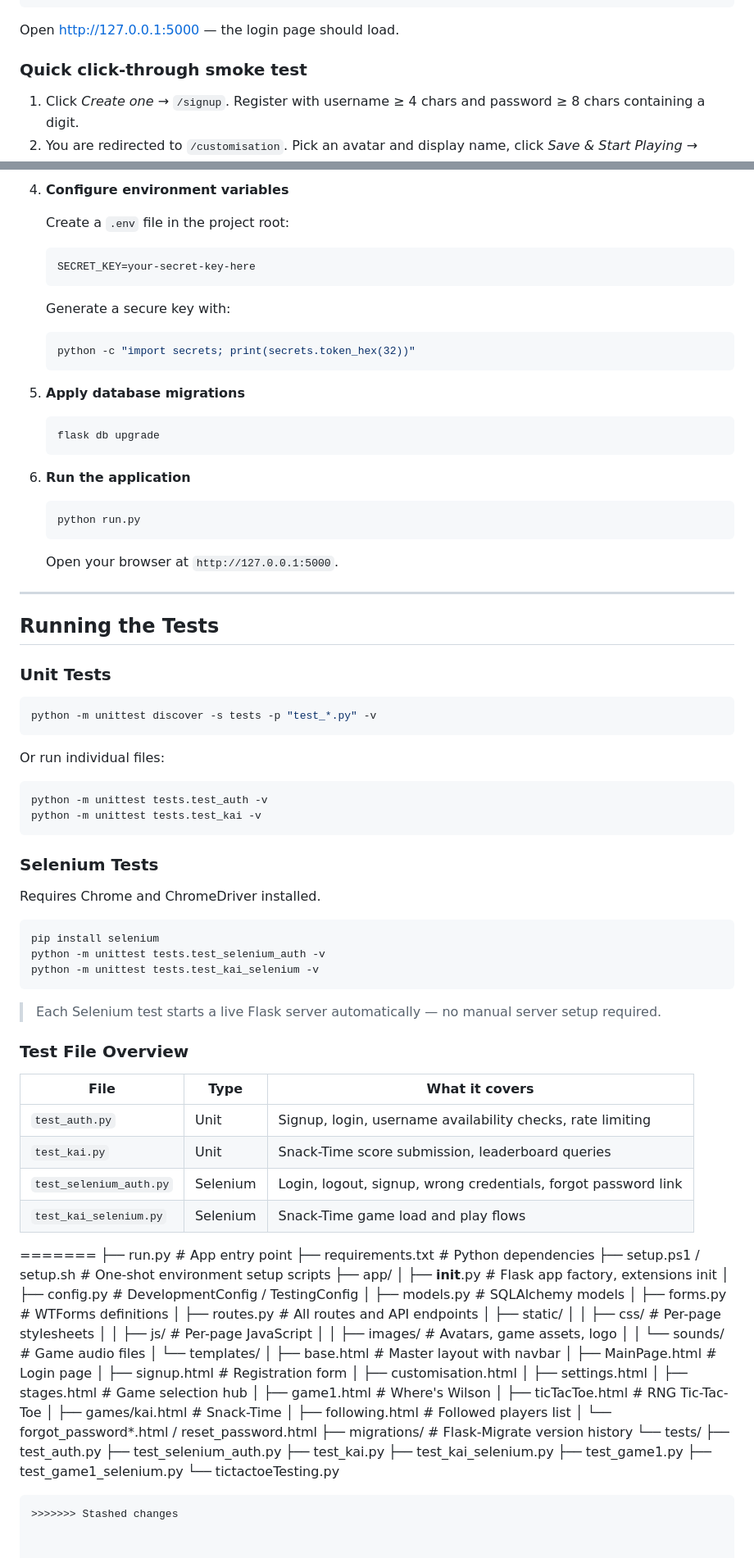
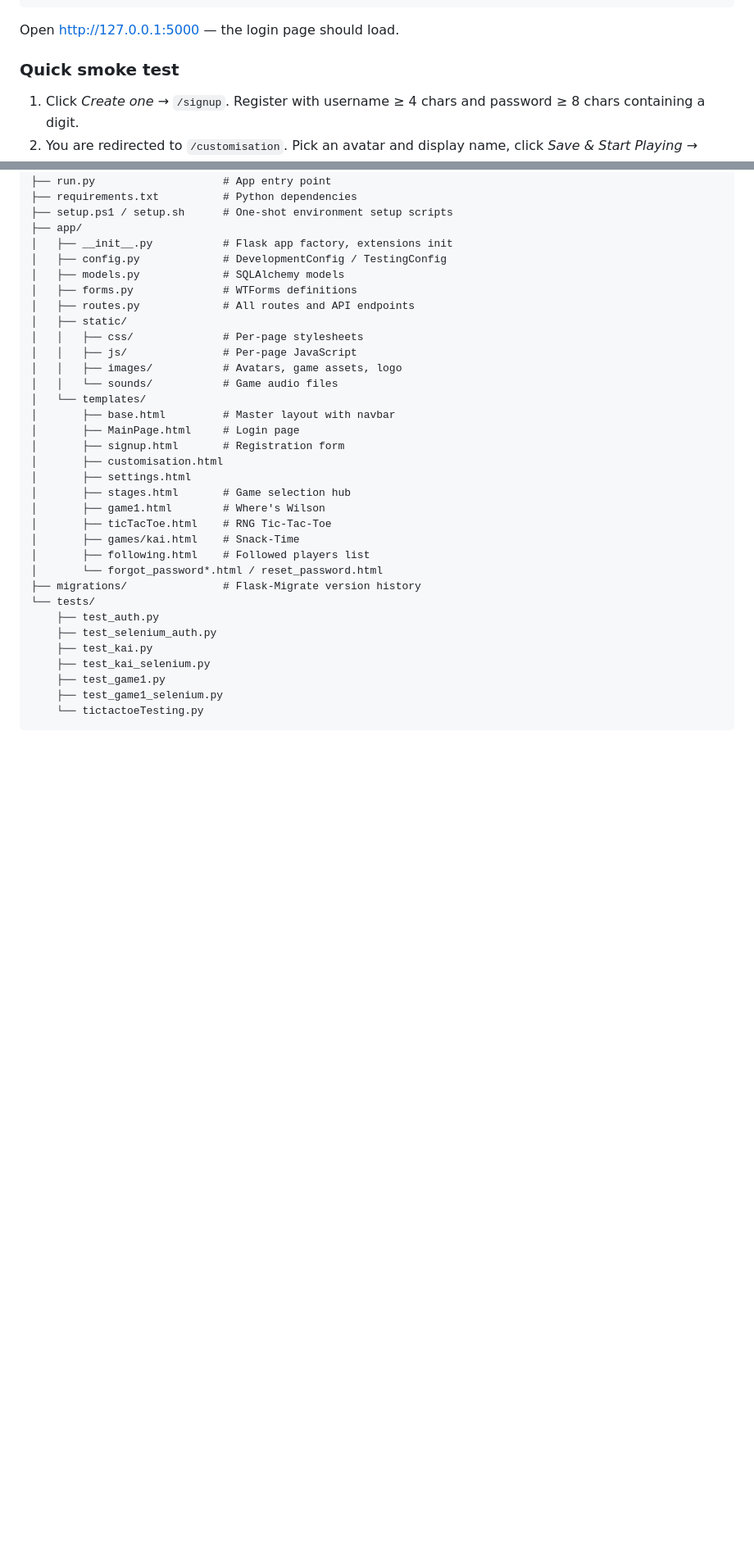
Before and after one commit to SmackyDahFrog/CITS3403-Project, a Markdown page: README.md, 2 parts joined by grey strips. Shown at 82% size. Rendered like a GitHub page; blank space fills up the shorter version.

````diff
--- a/README.md
+++ b/README.md
@@ -168,7 +128,7 @@ python run.py
 
 Open <http://127.0.0.1:5000> — the login page should load.
 
-### Quick click-through smoke test
+### Quick smoke test
 
 1. Click *Create one* → `/signup`. Register with username ≥ 4 chars and password ≥ 8 chars containing a digit.
 2. You are redirected to `/customisation`. Pick an avatar and display name, click *Save & Start Playing* → `/stages`.
@@ -330,63 +219,3 @@ CITS3403-Project/
-4. **Configure environment variables**
-
-   Create a `.env` file in the project root:
-   ```
-   SECRET_KEY=your-secret-key-here
-   ```
-   Generate a secure key with:
-   ```bash
-   python -c "import secrets; print(secrets.token_hex(32))"
-   ```
-
-5. **Apply database migrations**
-   ```bash
-   flask db upgrade
-   ```
-
-6. **Run the application**
-   ```bash
-   python run.py
-   ```
-   Open your browser at `http://127.0.0.1:5000`.
-
----
-
-## Running the Tests
-
-### Unit Tests
-
-```bash
-python -m unittest discover -s tests -p "test_*.py" -v
-```
-
-Or run individual files:
-
-```bash
-python -m unittest tests.test_auth -v
-python -m unittest tests.test_kai -v
-```
-
-### Selenium Tests
-
-Requires Chrome and ChromeDriver installed.
-
-```bash
-pip install selenium
-python -m unittest tests.test_selenium_auth -v
-python -m unittest tests.test_kai_selenium -v
-```
-
-> Each Selenium test starts a live Flask server automatically — no manual server setup required.
-
-### Test File Overview
-
-| File | Type | What it covers |
-|------|------|----------------|
-| `test_auth.py` | Unit | Signup, login, username availability checks, rate limiting |
-| `test_kai.py` | Unit | Snack-Time score submission, leaderboard queries |
-| `test_selenium_auth.py` | Selenium | Login, logout, signup, wrong credentials, forgot password link |
-| `test_kai_selenium.py` | Selenium | Snack-Time game load and play flows |
-=======
 ├── run.py                    # App entry point
 ├── requirements.txt          # Python dependencies
 ├── setup.ps1 / setup.sh      # One-shot environment setup scripts
@@ -423,4 +252,3 @@ python -m unittest tests.test_kai_selenium -v
     ├── test_game1_selenium.py
     └── tictactoeTesting.py
 ```
->>>>>>> Stashed changes
````
Also changed, not shown: other parts of README.md (+27 -138 lines).
